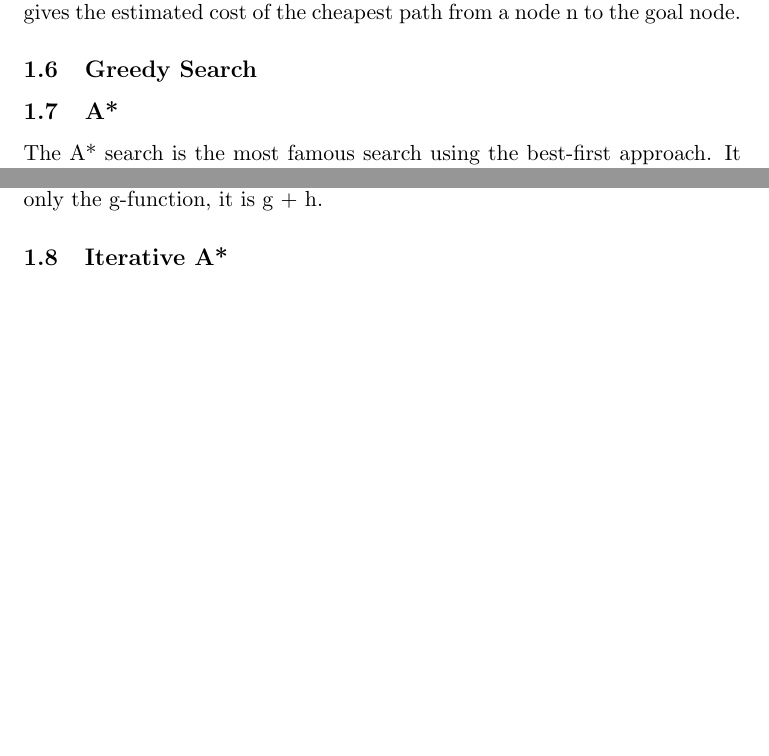
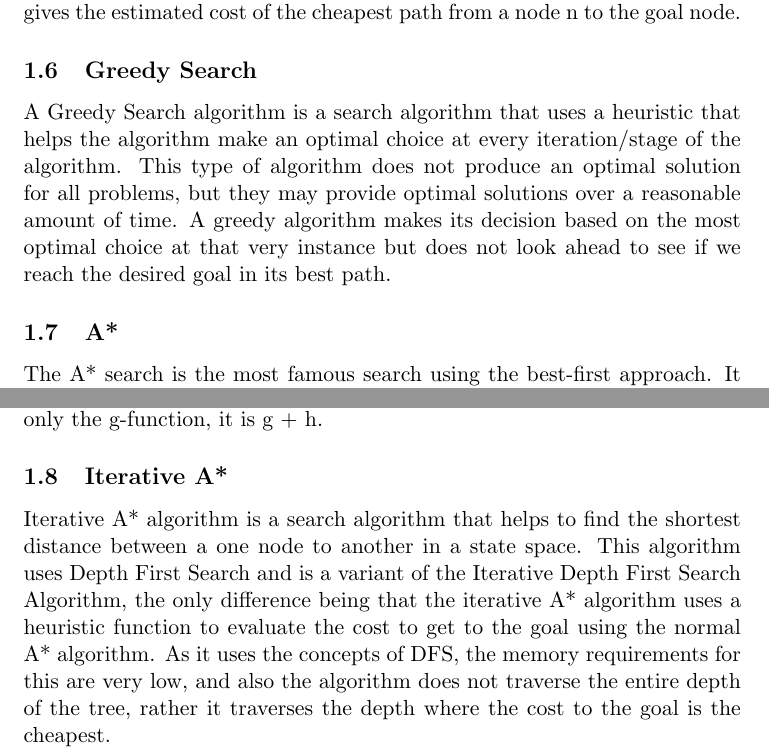
Before and after one commit to kiranvasudev/Greedy-Search-and-A-, a LaTeX document (Greedy/AIR_GROUP_10052016.tex): two parts of pages 5 and 6 of 9, joined at a grey line, cut so that both start at the same text, the shorter picture padded with empty space. Compiled offline with pdfLaTeX.

Commit message:
Adding completed tex file without comparison of heuristics

```diff
--- a/Greedy/AIR_GROUP_10052016.tex
+++ b/Greedy/AIR_GROUP_10052016.tex
@@ -63,7 +63,7 @@ The expression informed search is the generic term for search algorithms which u
 Informed searches use their knowledge to build an evaluation function. The function evaluates if it is worth to expand the node based on the costs, which have to be paid to reach the node and at the end the goal. The approach of choosing the most suitable way first is called best-first search. The evaluation function of lots of algorithms, which fit into the definition of a best-first search, contain a part which is called heuristic function. This function itself gives the estimated cost of the cheapest path from a node n to the goal node.
 
 \subsection{Greedy Search}
-% Kiran
+A Greedy Search algorithm is a search algorithm that uses a heuristic that helps the algorithm make an optimal choice at every iteration/stage of the algorithm. This type of algorithm does not produce an optimal solution for all problems, but they may provide optimal solutions over a reasonable amount of time. A greedy algorithm makes its decision based on the most optimal choice at that very instance but does not look ahead to see if we reach the desired goal in its best path.
 
 \subsection{A*}
 The A* search is the most famous search using the best-first approach. It was found 1968 by Peter Hart, Nils J. Nilsson and Bertram Raphael and contains as many other \textbf{best-first} search a heuristic function ($h(n)$). Together with a function, which gives the costs to reach a node ($g(n)$), it builds the evaluation function of the A* search: $f(n) = g(n) + h(n)$. In words the evaluation function $f(n)$ means the estimated cost of the chepeast solution through n.\\
@@ -71,7 +71,7 @@ The A* search is the most famous search using the best-first approach. It was fo
 The algorithm finds always the best solution if such a  solution is given at all. Thus it is \textbf{optimal}. Furthermore the search is \textbf{complete} unless there are infinity nodes with $f(n) <= f(G)$. The complexity of the search is in the best case $O(d)$ and in worst case it is $O$ of the entire state space. The A* search can be compared to the uniformed-cost-search but instead of having only the g-function, it is g + h.
 
 \subsection{Iterative A*}
-% Kiran
+Iterative A* algorithm is a search algorithm that helps to find the shortest distance between a one node to another in a state space. This algorithm uses Depth First Search and is a variant of the Iterative Depth First Search Algorithm, the only difference being that the iterative A* algorithm uses a heuristic function to evaluate the cost to get to the goal using the normal A* algorithm. As it uses the concepts of DFS, the memory requirements for this are very low, and also the algorithm does not traverse the entire depth of the tree, rather it traverses the depth where the cost to the goal is the cheapest.
 
 \newpage
 \section{What is a heuristic function?}
```
Also changed, not shown: Greedy/AIR_GROUP_10052016.tex (2 more changed lines).
